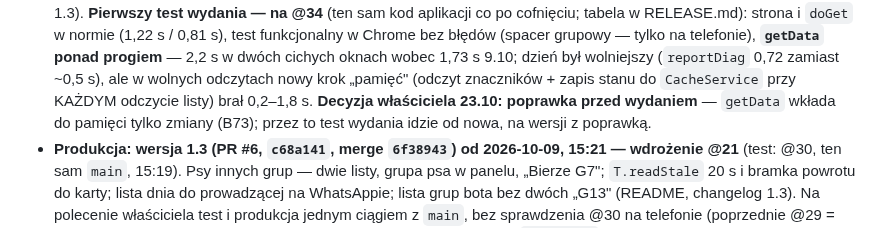
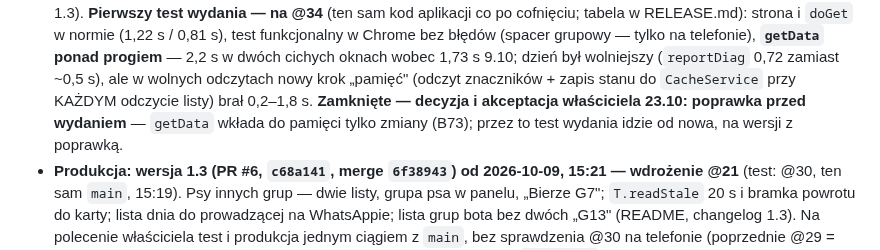
Before and after one commit to BIGbadEL/shelter_manager_g13, a Markdown page: CLAUDE.md, the part around the change. Rendered like a GitHub page.

```diff
--- a/CLAUDE.md
+++ b/CLAUDE.md
@@ -1023,8 +1023,8 @@ ta sama pułapka: zgodę daje tylko funkcja, która go naprawdę użyje (albo `r
   w normie (1,22 s / 0,81 s), test funkcjonalny w Chrome bez błędów (spacer grupowy — tylko na telefonie), **`getData`
   ponad progiem** — 2,2 s w dwóch cichych oknach wobec 1,73 s 9.10; dzień był wolniejszy (`reportDiag` 0,72 zamiast ~0,5 s),
   ale w wolnych odczytach nowy krok „pamięć" (odczyt znaczników + zapis stanu do `CacheService` przy KAŻDYM odczycie
-  listy) brał 0,2–1,8 s. **Decyzja właściciela 23.10: poprawka przed wydaniem** — `getData` wkłada do pamięci tylko
-  zmiany (B73); przez to test wydania idzie od nowa, na wersji z poprawką.
+  listy) brał 0,2–1,8 s. **Zamknięte — decyzja i akceptacja właściciela 23.10: poprawka przed wydaniem** — `getData`
+  wkłada do pamięci tylko zmiany (B73); przez to test wydania idzie od nowa, na wersji z poprawką.
 - **Produkcja: wersja 1.3 (PR #6, `c68a141`, merge `6f38943`) od 2026-10-09, 15:21 — wdrożenie @21**
   (test: @30, ten sam `main`, 15:19). Psy innych grup — dwie listy, grupa psa w panelu, „Bierze G7"; `T.readStale`
   20 s i bramka powrotu do karty; lista dnia do prowadzącej na WhatsAppie; lista grup bota bez dwóch „G13" (README,
```
Also changed, not shown: RELEASE.md (+2 -1 lines).
